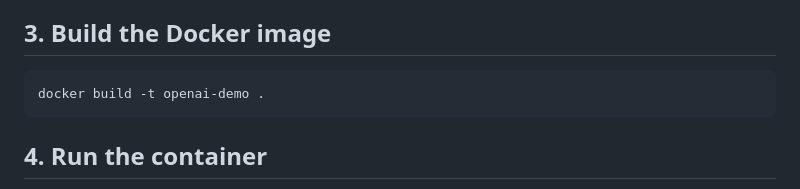
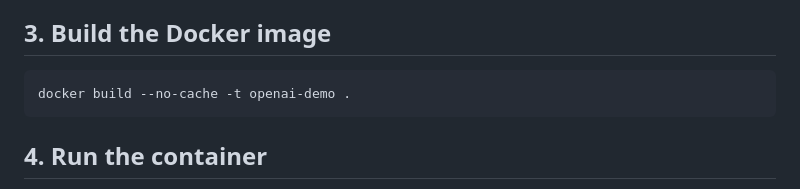
Before and after one commit to Ashutoshdocs/lectureOpenAI, a Markdown page: myfirstProject/README.md, the part around the change. Rendered like a GitHub page.

````diff
--- a/myfirstProject/README.md
+++ b/myfirstProject/README.md
@@ -61,7 +61,7 @@ Visit http://localhost:8000 — you should see the chat page.
 ## 3. Build the Docker image
 
 ```bash
-docker build -t openai-demo .
+docker build --no-cache -t openai-demo .
 ```
 
 ## 4. Run the container
````
